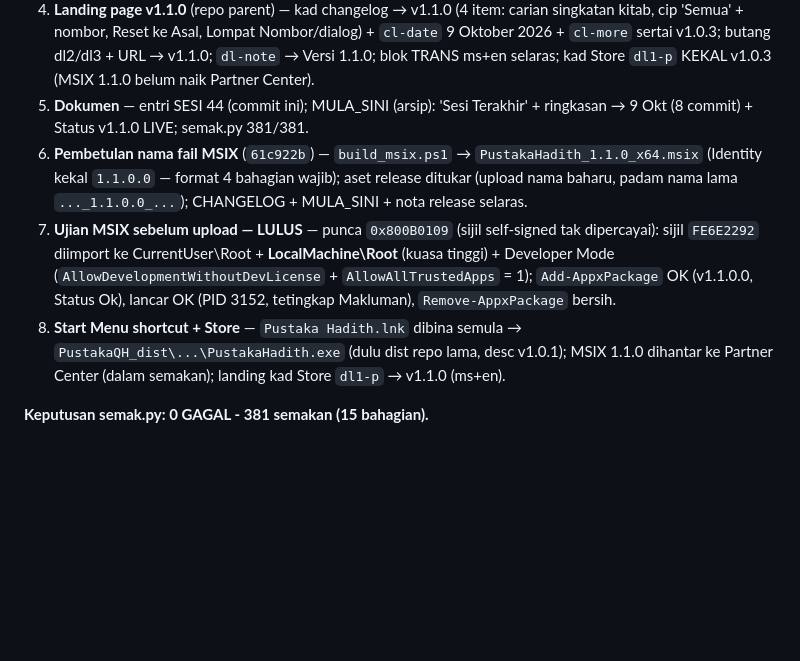
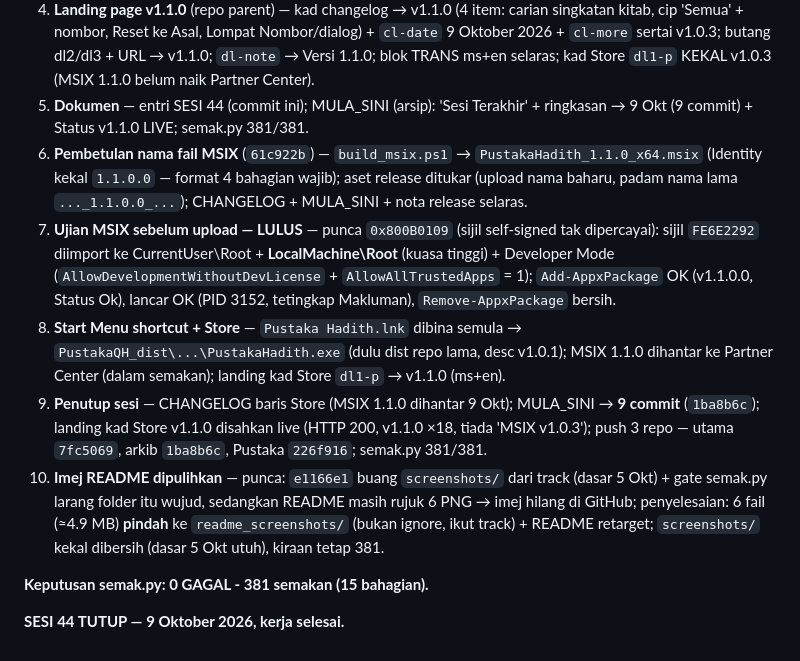
Before and after one commit to PustakaHadith/PustakaHadith, a Markdown page: SESI.md, the part around the change. Rendered like a GitHub page; blank space fills up the shorter version.

```diff
--- a/SESI.md
+++ b/SESI.md
@@ -2083,7 +2083,7 @@ pengesahan visual butang Kongsi FB (salin + tampal).
    1.1.0; blok TRANS ms+en selaras; kad Store `dl1-p` KEKAL v1.0.3
    (MSIX 1.1.0 belum naik Partner Center).
 5. **Dokumen** — entri SESI 44 (commit ini); MULA_SINI (arsip):
-   'Sesi Terakhir' + ringkasan → 9 Okt (8 commit) + Status v1.1.0
+   'Sesi Terakhir' + ringkasan → 9 Okt (9 commit) + Status v1.1.0
    LIVE; semak.py 381/381.
 6. **Pembetulan nama fail MSIX** (`61c922b`) — `build_msix.ps1` →
    `PustakaHadith_1.1.0_x64.msix` (Identity kekal `1.1.0.0` — format
@@ -2100,5 +2100,19 @@ pengesahan visual butang Kongsi FB (salin + tampal).
    semula → `PustakaQH_dist\...\PustakaHadith.exe` (dulu dist repo
    lama, desc v1.0.1); MSIX 1.1.0 dihantar ke Partner Center (dalam
    semakan); landing kad Store `dl1-p` → v1.1.0 (ms+en).
+9. **Penutup sesi** — CHANGELOG baris Store (MSIX 1.1.0 dihantar
+   9 Okt); MULA_SINI → **9 commit** (`1ba8b6c`); landing kad Store
+   v1.1.0 disahkan live (HTTP 200, v1.1.0 ×18, tiada 'MSIX v1.0.3');
+   push 3 repo — utama `7fc5069`, arkib `1ba8b6c`, Pustaka
+   `226f916`; semak.py 381/381.
+10. **Imej README dipulihkan** — punca: `e1166e1` buang
+   `screenshots/` dari track (dasar 5 Okt) + gate semak.py larang
+   folder itu wujud, sedangkan README masih rujuk 6 PNG → imej
+   hilang di GitHub; penyelesaian: 6 fail (≈4.9 MB) **pindah** ke
+   `readme_screenshots/` (bukan ignore, ikut track) + README
+   retarget; `screenshots/` kekal dibersih (dasar 5 Okt utuh),
+   kiraan tetap 381.
 
 **Keputusan semak.py: 0 GAGAL - 381 semakan (15 bahagian).**
+
+**SESI 44 TUTUP — 9 Oktober 2026, kerja selesai.**
```
Also changed, not shown: README.md (+2 -2 lines), readme_screenshots/01_home.png (added), readme_screenshots/02_rak.png (added), readme_screenshots/03_kitab.png (added), readme_screenshots/04_detail.png (added), readme_screenshots/05_search.png (added), 1 other file.
